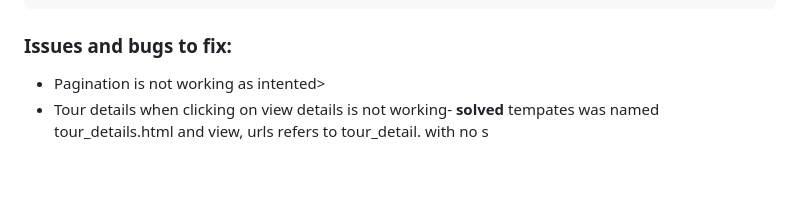
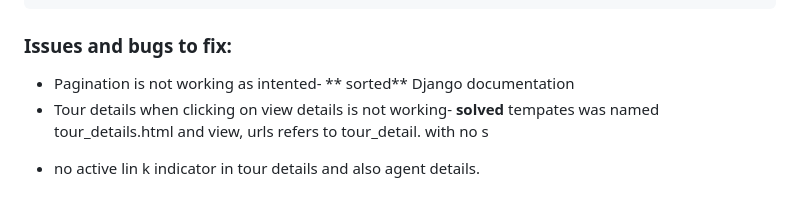
Before and after one commit to redblindbananaz/GoNZ, a Markdown page: Documentation Process.md, the part around the change. Drawn GitHub-style; blank space fills up the shorter version.

Commit message:
pagination and styling

```diff
--- a/Documentation Process.md
+++ b/Documentation Process.md
@@ -89,5 +89,7 @@ admin.site.index_title = 'Welcome GoNz Team'
 
 ### Issues and bugs to fix:
 
-- Pagination is not working as intented>
+- Pagination is not working as intented- ** sorted** Django documentation
 - Tour details when clicking on view details is not working- **solved** tempates was named tour_details.html and view, urls refers to tour_detail. with no s
+
+* no active lin k indicator in tour details and also agent details.
```
